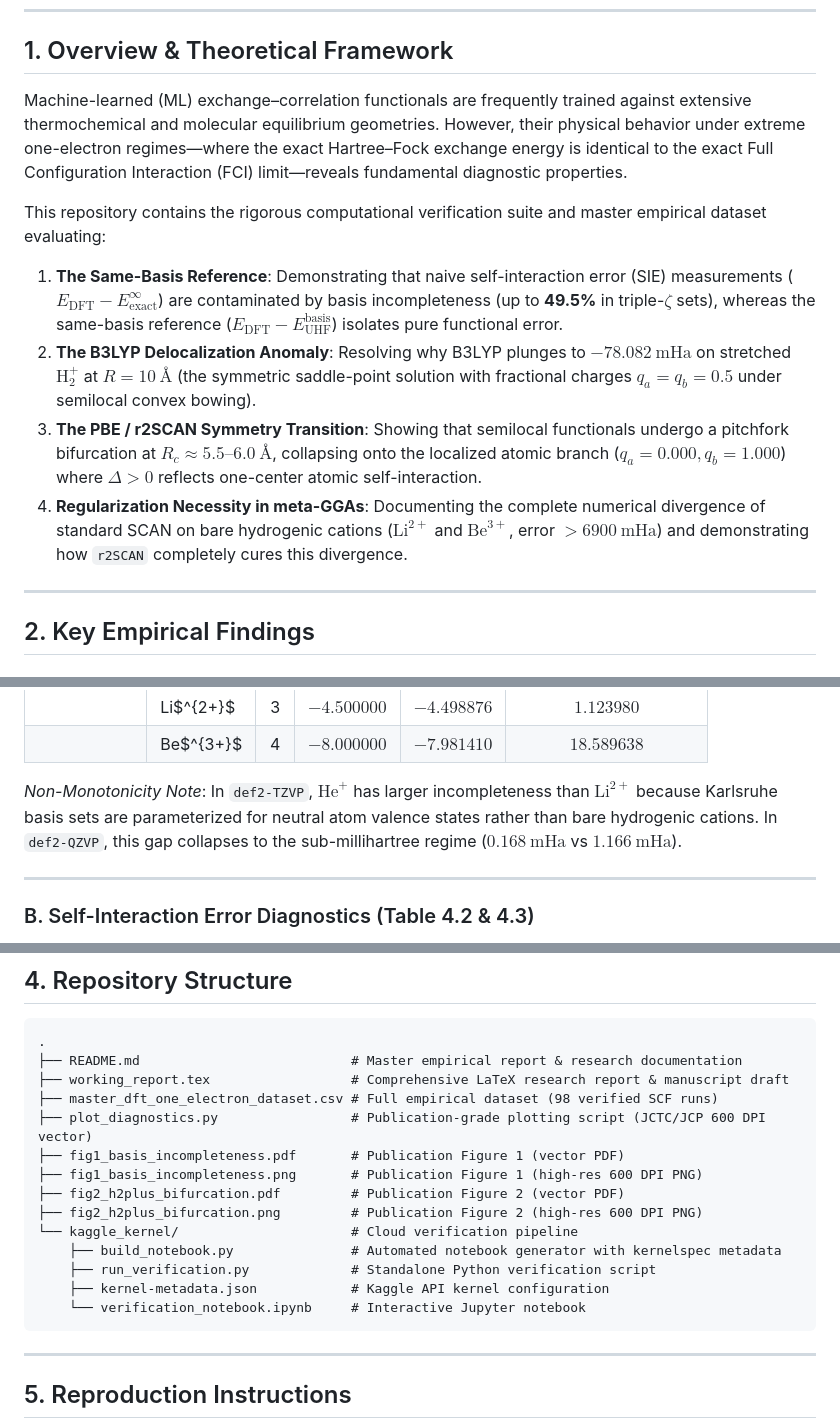
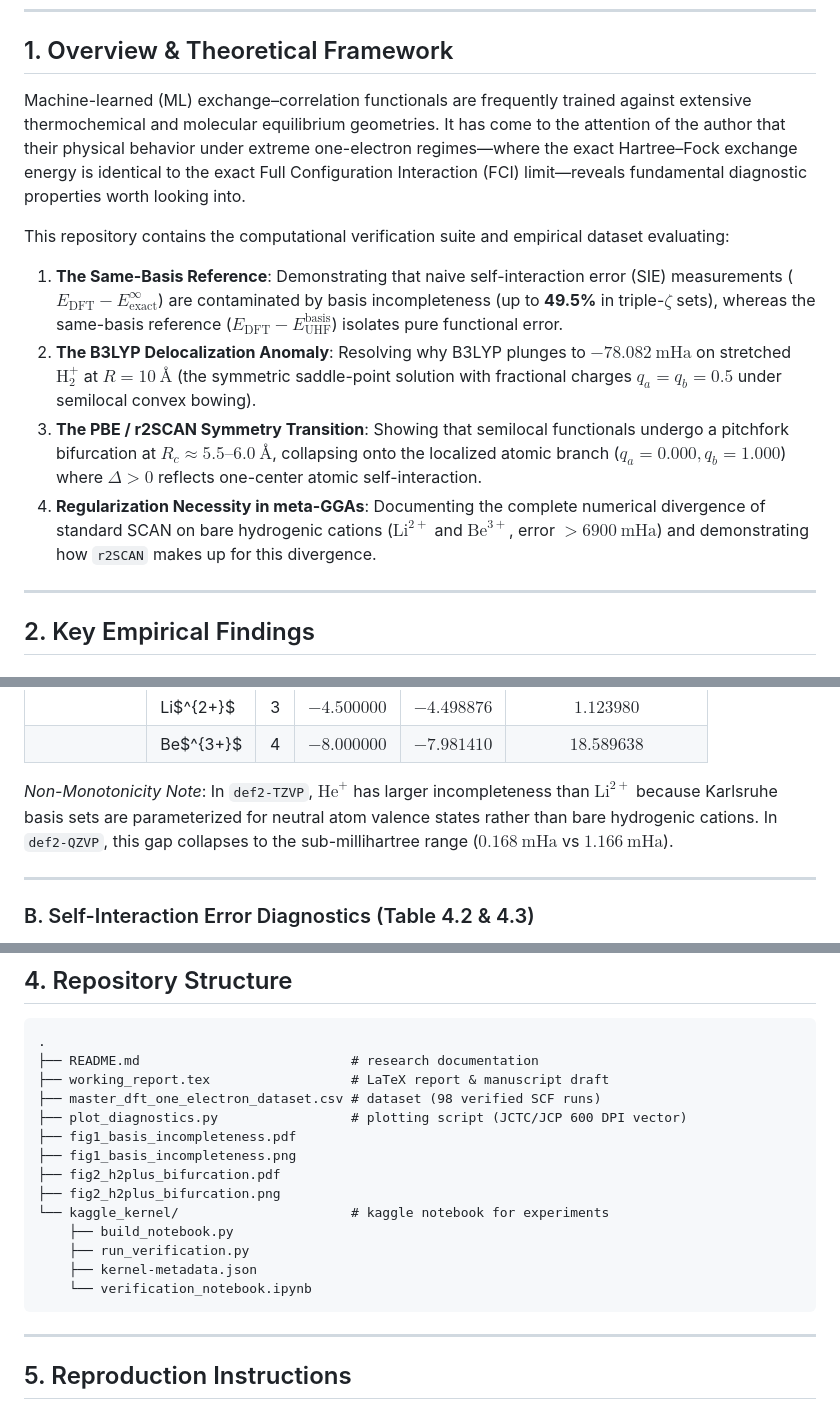
Before and after one commit to GabuGravin41/dftex-func-, a Markdown page: README.md, 3 parts joined by grey strips. Drawn GitHub-style.

````diff
--- a/README.md
+++ b/README.md
@@ -13,13 +13,13 @@
 
 ## 1. Overview & Theoretical Framework
 
-Machine-learned (ML) exchange–correlation functionals are frequently trained against extensive thermochemical and molecular equilibrium geometries. However, their physical behavior under extreme one-electron regimes—where the exact Hartree–Fock exchange energy is identical to the exact Full Configuration Interaction (FCI) limit—reveals fundamental diagnostic properties.
+Machine-learned (ML) exchange–correlation functionals are frequently trained against extensive thermochemical and molecular equilibrium geometries. It has come to the attention of the author that their physical behavior under extreme one-electron regimes—where the exact Hartree–Fock exchange energy is identical to the exact Full Configuration Interaction (FCI) limit—reveals fundamental diagnostic properties worth looking into.
 
-This repository contains the rigorous computational verification suite and master empirical dataset evaluating:
+This repository contains the computational verification suite and empirical dataset evaluating:
 1. **The Same-Basis Reference**: Demonstrating that naive self-interaction error (SIE) measurements ($E_{\text{DFT}} - E_{\text{exact}}^\infty$) are contaminated by basis incompleteness (up to **49.5%** in triple-$\zeta$ sets), whereas the same-basis reference ($E_{\text{DFT}} - E_{\text{UHF}}^{\text{basis}}$) isolates pure functional error.
 2. **The B3LYP Delocalization Anomaly**: Resolving why B3LYP plunges to $-78.082\ \text{mHa}$ on stretched $\text{H}_2^+$ at $R = 10\ \text{\AA}$ (the symmetric saddle-point solution with fractional charges $q_a = q_b = 0.5$ under semilocal convex bowing).
 3. **The PBE / r2SCAN Symmetry Transition**: Showing that semilocal functionals undergo a pitchfork bifurcation at $R_c \approx 5.5\text{--}6.0\ \text{\AA}$, collapsing onto the localized atomic branch ($q_a = 0.000, q_b = 1.000$) where $\Delta > 0$ reflects one-center atomic self-interaction.
-4. **Regularization Necessity in meta-GGAs**: Documenting the complete numerical divergence of standard SCAN on bare hydrogenic cations ($\text{Li}^{2+}$ and $\text{Be}^{3+}$, error $> 6900\ \text{mHa}$) and demonstrating how `r2SCAN` completely cures this divergence.
+4. **Regularization Necessity in meta-GGAs**: Documenting the complete numerical divergence of standard SCAN on bare hydrogenic cations ($\text{Li}^{2+}$ and $\text{Be}^{3+}$, error $> 6900\ \text{mHa}$) and demonstrating how `r2SCAN` makes up for this divergence.
 
 ---
 
@@ -47,7 +47,7 @@ The basis-incompleteness error is defined as $\Delta_{\text{basis}} = E_{\text{U
 | | Li$^{2+}$ | 3 | $-4.500000$ | $-4.498876$ | **$1.123980$** |
 | | Be$^{3+}$ | 4 | $-8.000000$ | $-7.981410$ | **$18.589638$** |
 
-*Non-Monotonicity Note*: In `def2-TZVP`, $\text{He}^+$ has larger incompleteness than $\text{Li}^{2+}$ because Karlsruhe basis sets are parameterized for neutral atom valence states rather than bare hydrogenic cations. In `def2-QZVP`, this gap collapses to the sub-millihartree regime ($0.168\ \text{mHa}$ vs $1.166\ \text{mHa}$).
+*Non-Monotonicity Note*: In `def2-TZVP`, $\text{He}^+$ has larger incompleteness than $\text{Li}^{2+}$ because Karlsruhe basis sets are parameterized for neutral atom valence states rather than bare hydrogenic cations. In `def2-QZVP`, this gap collapses to the sub-millihartree range ($0.168\ \text{mHa}$ vs $1.166\ \text{mHa}$).
 
 ---
 
@@ -103,19 +103,19 @@ Comparison between naive SIE and same-basis SIE in `def2-TZVP`:
 
 ```text
 .
-├── README.md                           # Master empirical report & research documentation
-├── working_report.tex                  # Comprehensive LaTeX research report & manuscript draft
-├── master_dft_one_electron_dataset.csv # Full empirical dataset (98 verified SCF runs)
-├── plot_diagnostics.py                 # Publication-grade plotting script (JCTC/JCP 600 DPI vector)
-├── fig1_basis_incompleteness.pdf       # Publication Figure 1 (vector PDF)
-├── fig1_basis_incompleteness.png       # Publication Figure 1 (high-res 600 DPI PNG)
-├── fig2_h2plus_bifurcation.pdf         # Publication Figure 2 (vector PDF)
-├── fig2_h2plus_bifurcation.png         # Publication Figure 2 (high-res 600 DPI PNG)
-└── kaggle_kernel/                      # Cloud verification pipeline
-    ├── build_notebook.py               # Automated notebook generator with kernelspec metadata
-    ├── run_verification.py             # Standalone Python verification script
-    ├── kernel-metadata.json            # Kaggle API kernel configuration
-    └── verification_notebook.ipynb     # Interactive Jupyter notebook
+├── README.md                           # research documentation
+├── working_report.tex                  # LaTeX report & manuscript draft
+├── master_dft_one_electron_dataset.csv # dataset (98 verified SCF runs)
+├── plot_diagnostics.py                 # plotting script (JCTC/JCP 600 DPI vector)
+├── fig1_basis_incompleteness.pdf
+├── fig1_basis_incompleteness.png
+├── fig2_h2plus_bifurcation.pdf
+├── fig2_h2plus_bifurcation.png
+└── kaggle_kernel/                      # kaggle notebook for experiments
+    ├── build_notebook.py
+    ├── run_verification.py
+    ├── kernel-metadata.json
+    └── verification_notebook.ipynb
 ```
 
 ---
````
